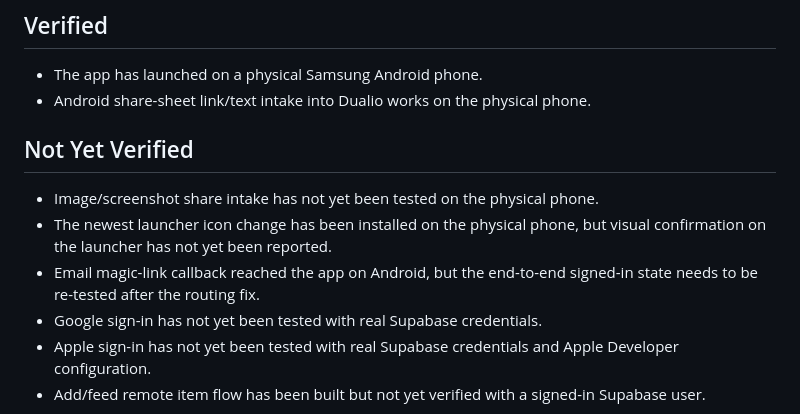
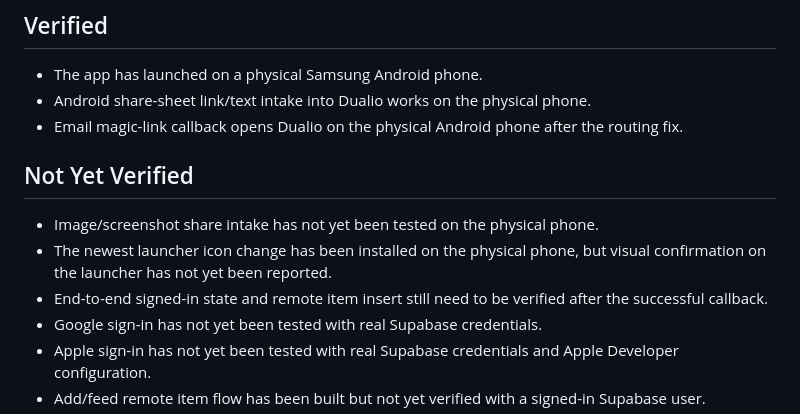
Before and after one commit to pelkons/dualio, a Markdown page: PROJECT_STATUS.md, the part around the change. Rendered like a GitHub page.

Commit message:
Record Android auth callback verification

```diff
--- a/PROJECT_STATUS.md
+++ b/PROJECT_STATUS.md
@@ -78,12 +78,13 @@ The project has a Flutter-first mobile scaffold, mock semantic feed, mock captur
 
 - The app has launched on a physical Samsung Android phone.
 - Android share-sheet link/text intake into Dualio works on the physical phone.
+- Email magic-link callback opens Dualio on the physical Android phone after the routing fix.
 
 ## Not Yet Verified
 
 - Image/screenshot share intake has not yet been tested on the physical phone.
 - The newest launcher icon change has been installed on the physical phone, but visual confirmation on the launcher has not yet been reported.
-- Email magic-link callback reached the app on Android, but the end-to-end signed-in state needs to be re-tested after the routing fix.
+- End-to-end signed-in state and remote item insert still need to be verified after the successful callback.
 - Google sign-in has not yet been tested with real Supabase credentials.
 - Apple sign-in has not yet been tested with real Supabase credentials and Apple Developer configuration.
 - Add/feed remote item flow has been built but not yet verified with a signed-in Supabase user.
```
